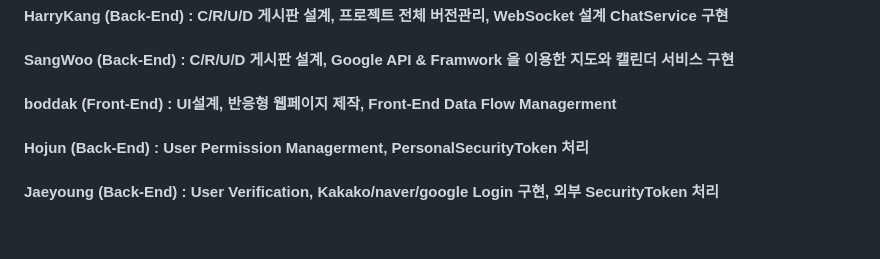
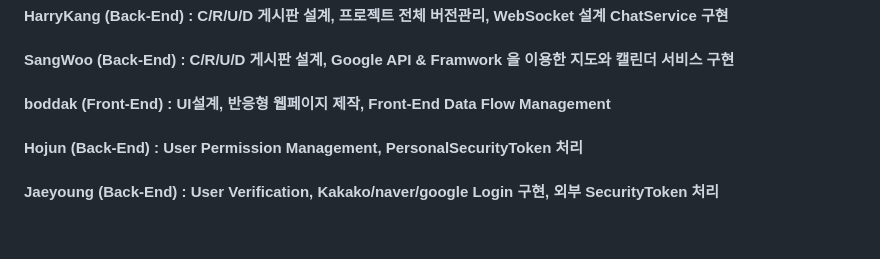
Before and after one commit to KitsuneSiho/POPSTIVER_GRADLE_MVC, a Markdown page: README.md, the part around the change. GitHub-like rendering.

```diff
--- a/README.md
+++ b/README.md
@@ -65,8 +65,8 @@
 #### KitsuneSiho (팀장) : SQL 및 데이터베이스 설계, 데이터 처리흐름 담당, Git 버전관리
 #### HarryKang (Back-End) : C/R/U/D 게시판 설계, 프로젝트 전체 버전관리, WebSocket 설계 ChatService 구현
 #### SangWoo (Back-End) : C/R/U/D 게시판 설계, Google API & Framwork 을 이용한 지도와 캘린더 서비스 구현
-#### boddak (Front-End) : UI설계, 반응형 웹페이지 제작, Front-End Data Flow Managerment
-#### Hojun (Back-End) : User Permission Managerment, PersonalSecurityToken 처리
+#### boddak (Front-End) : UI설계, 반응형 웹페이지 제작, Front-End Data Flow Management
+#### Hojun (Back-End) : User Permission Management, PersonalSecurityToken 처리
 #### Jaeyoung (Back-End) : User Verification, Kakako/naver/google Login 구현, 외부 SecurityToken 처리
 
 </p>
```
